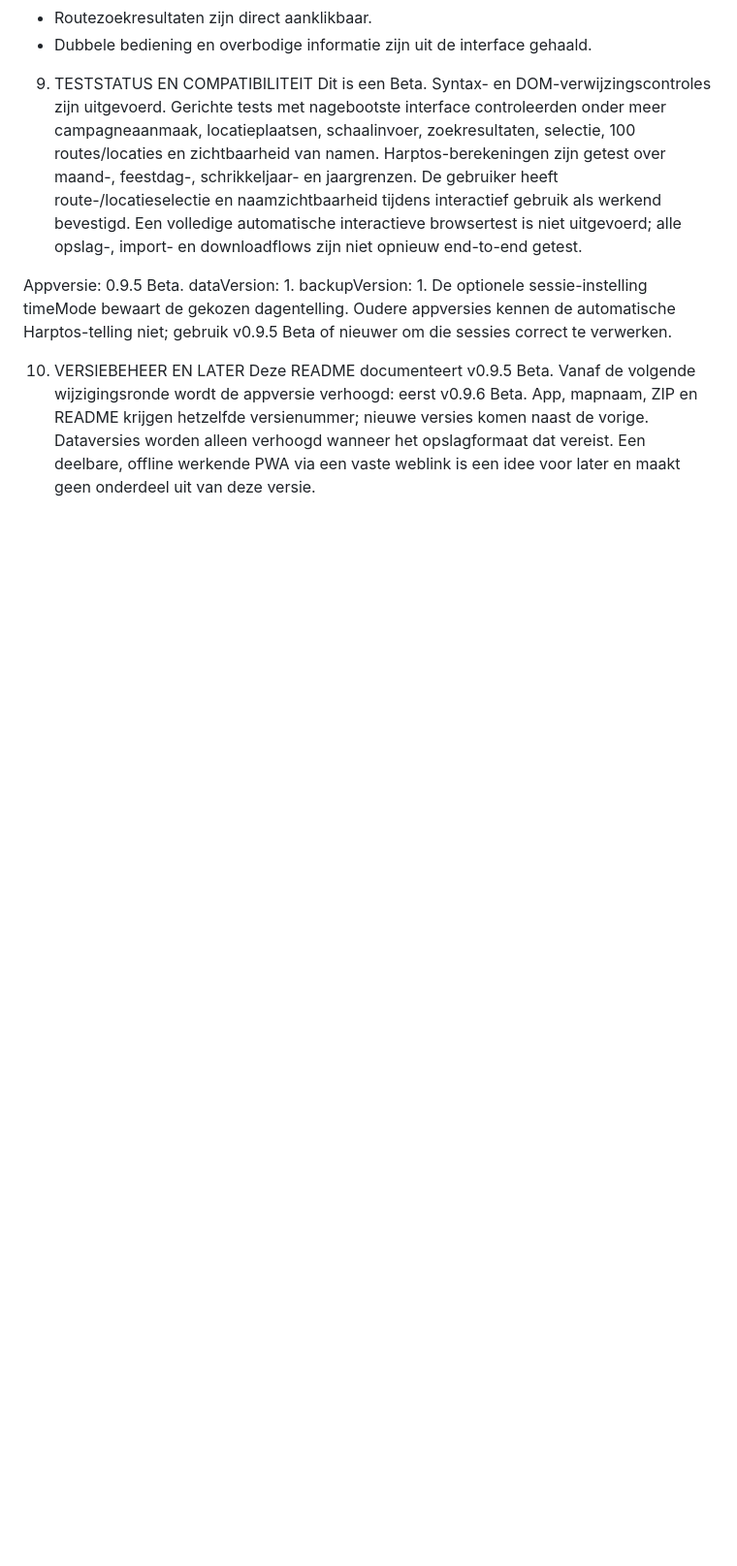
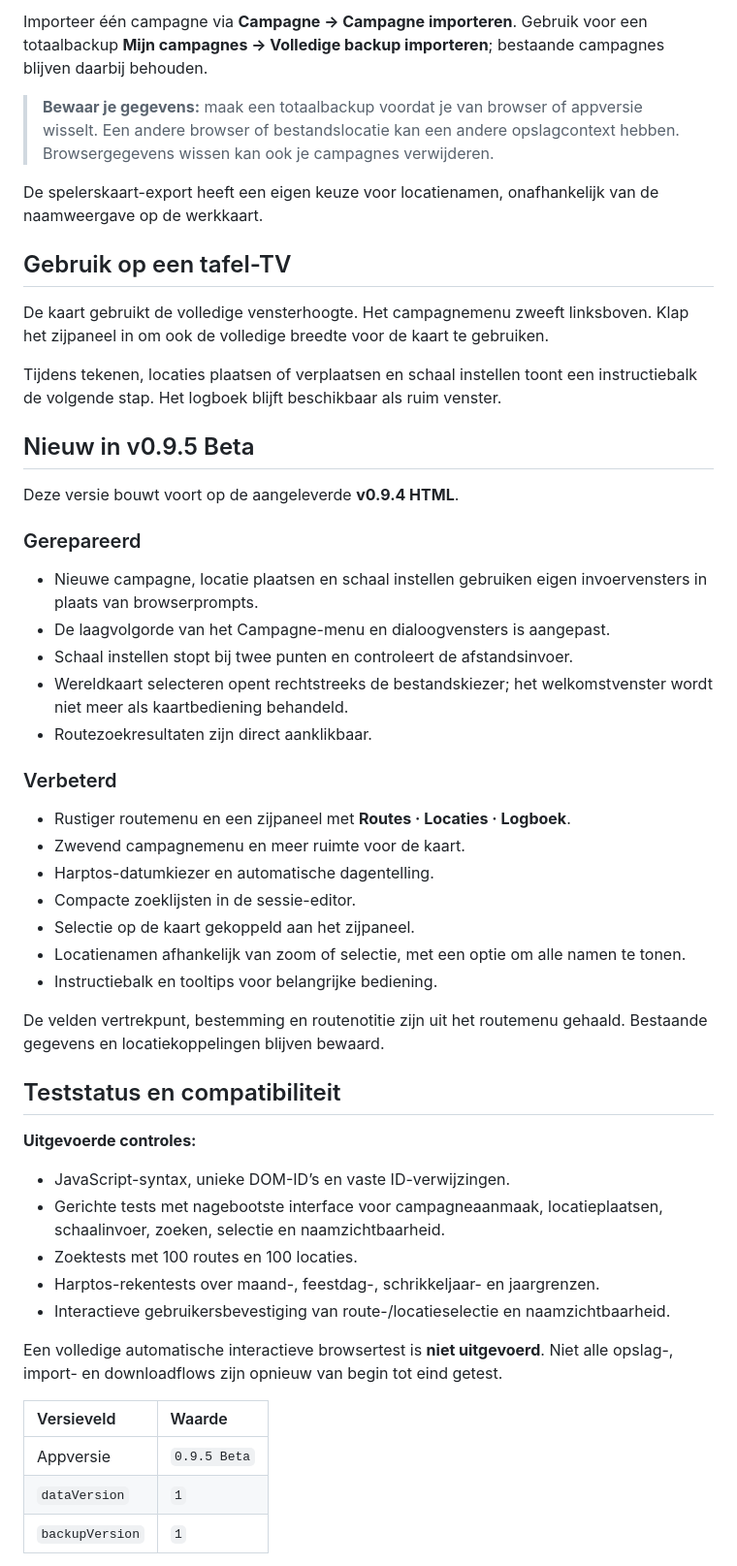
Before and after one commit to r0-0n/fantasy-route-mapper, a Markdown page: README.md, the part around one of its changes. Shown at 97% size. Drawn GitHub-style; blank space fills up the shorter version.

```diff
--- a/README.md
+++ b/README.md
@@ -99,26 +116,54 @@ Campagne-instellingen bevat de campagnenaam en kaart-/schaalinformatie.
+Importeer één campagne via **Campagne → Campagne importeren**. Gebruik voor een totaalbackup **Mijn campagnes → Volledige backup importeren**; bestaande campagnes blijven daarbij behouden.
+
+> **Bewaar je gegevens:** maak een totaalbackup voordat je van browser of appversie wisselt. Een andere browser of bestandslocatie kan een andere opslagcontext hebben. Browsergegevens wissen kan ook je campagnes verwijderen.
+
+De spelerskaart-export heeft een eigen keuze voor locatienamen, onafhankelijk van de naamweergave op de werkkaart.
+
+## Gebruik op een tafel-TV
+
+De kaart gebruikt de volledige vensterhoogte. Het campagnemenu zweeft linksboven. Klap het zijpaneel in om ook de volledige breedte voor de kaart te gebruiken.
+
+Tijdens tekenen, locaties plaatsen of verplaatsen en schaal instellen toont een instructiebalk de volgende stap. Het logboek blijft beschikbaar als ruim venster.
+
+## Nieuw in v0.9.5 Beta
+
+Deze versie bouwt voort op de aangeleverde **v0.9.4 HTML**.
+
+### Gerepareerd
+
+- Nieuwe campagne, locatie plaatsen en schaal instellen gebruiken eigen invoervensters in plaats van browserprompts.
+- De laagvolgorde van het Campagne-menu en dialoogvensters is aangepast.
+- Schaal instellen stopt bij twee punten en controleert de afstandsinvoer.
+- Wereldkaart selecteren opent rechtstreeks de bestandskiezer; het welkomstvenster wordt niet meer als kaartbediening behandeld.
 - Routezoekresultaten zijn direct aanklikbaar.
-- Dubbele bediening en overbodige informatie zijn uit de interface gehaald.
 
-9. TESTSTATUS EN COMPATIBILITEIT
-Dit is een Beta. Syntax- en DOM-verwijzingscontroles zijn uitgevoerd.
-Gerichte tests met nagebootste interface controleerden onder meer
-campagneaanmaak, locatieplaatsen, schaalinvoer, zoekresultaten, selectie,
-100 routes/locaties en zichtbaarheid van namen. Harptos-berekeningen zijn
-getest over maand-, feestdag-, schrikkeljaar- en jaargrenzen.
-De gebruiker heeft route-/locatieselectie en naamzichtbaarheid tijdens
-interactief gebruik als werkend bevestigd.
-Een volledige automatische interactieve browsertest is niet uitgevoerd;
-alle opslag-, import- en downloadflows zijn niet opnieuw end-to-end getest.
+### Verbeterd
 
-Appversie: 0.9.5 Beta. dataVersion: 1. backupVersion: 1.
-De optionele sessie-instelling timeMode bewaart de gekozen dagentelling.
-Oudere appversies kennen de automatische Harptos-telling niet; gebruik
-v0.9.5 Beta of nieuwer om die sessies correct te verwerken.
+- Rustiger routemenu en een zijpaneel met **Routes · Locaties · Logboek**.
+- Zwevend campagnemenu en meer ruimte voor de kaart.
+- Harptos-datumkiezer en automatische dagentelling.
+- Compacte zoeklijsten in de sessie-editor.
+- Selectie op de kaart gekoppeld aan het zijpaneel.
+- Locatienamen afhankelijk van zoom of selectie, met een optie om alle namen te tonen.
+- Instructiebalk en tooltips voor belangrijke bediening.
 
-10. VERSIEBEHEER EN LATER
-Deze README documenteert v0.9.5 Beta. Vanaf de volgende wijzigingsronde
-wordt de appversie verhoogd: eerst v0.9.6 Beta. App, mapnaam, ZIP en README
-krijgen hetzelfde versienummer; nieuwe versies komen naast de vorige.
-Dataversies worden alleen verhoogd wanneer het opslagformaat dat vereist.
-Een deelbare, offline werkende PWA via een vaste weblink is een idee voor
-later en maakt geen onderdeel uit van deze versie.
+De velden vertrekpunt, bestemming en routenotitie zijn uit het routemenu gehaald. Bestaande gegevens en locatiekoppelingen blijven bewaard.
+
+## Teststatus en compatibiliteit
+
+**Uitgevoerde controles:**
+
+- JavaScript-syntax, unieke DOM-ID’s en vaste ID-verwijzingen.
+- Gerichte tests met nagebootste interface voor campagneaanmaak, locatieplaatsen, schaalinvoer, zoeken, selectie en naamzichtbaarheid.
+- Zoektests met 100 routes en 100 locaties.
+- Harptos-rekentests over maand-, feestdag-, schrikkeljaar- en jaargrenzen.
+- Interactieve gebruikersbevestiging van route-/locatieselectie en naamzichtbaarheid.
+
+Een volledige automatische interactieve browsertest is **niet uitgevoerd**. Niet alle opslag-, import- en downloadflows zijn opnieuw van begin tot eind getest.
+
+| Versieveld      | Waarde       |
+| :-------------- | :----------- |
+| Appversie       | `0.9.5 Beta` |
+| `dataVersion`   | `1`          |
+| `backupVersion` | `1`          |
+
```
Also changed, not shown: other parts of README.md (+113 -85 lines).
